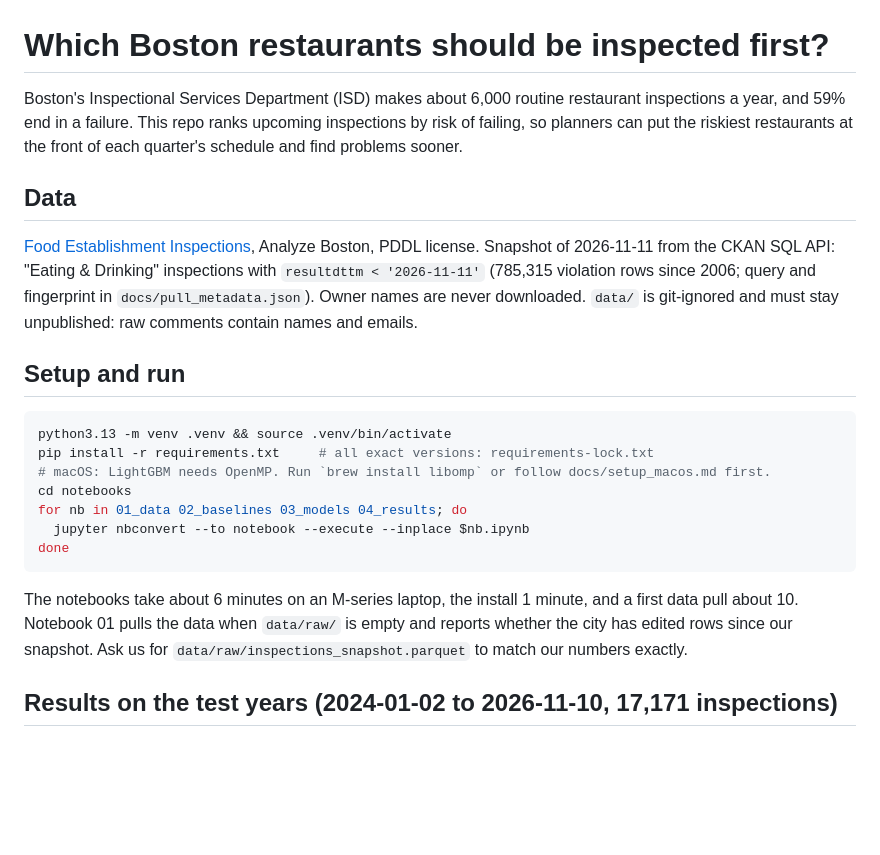
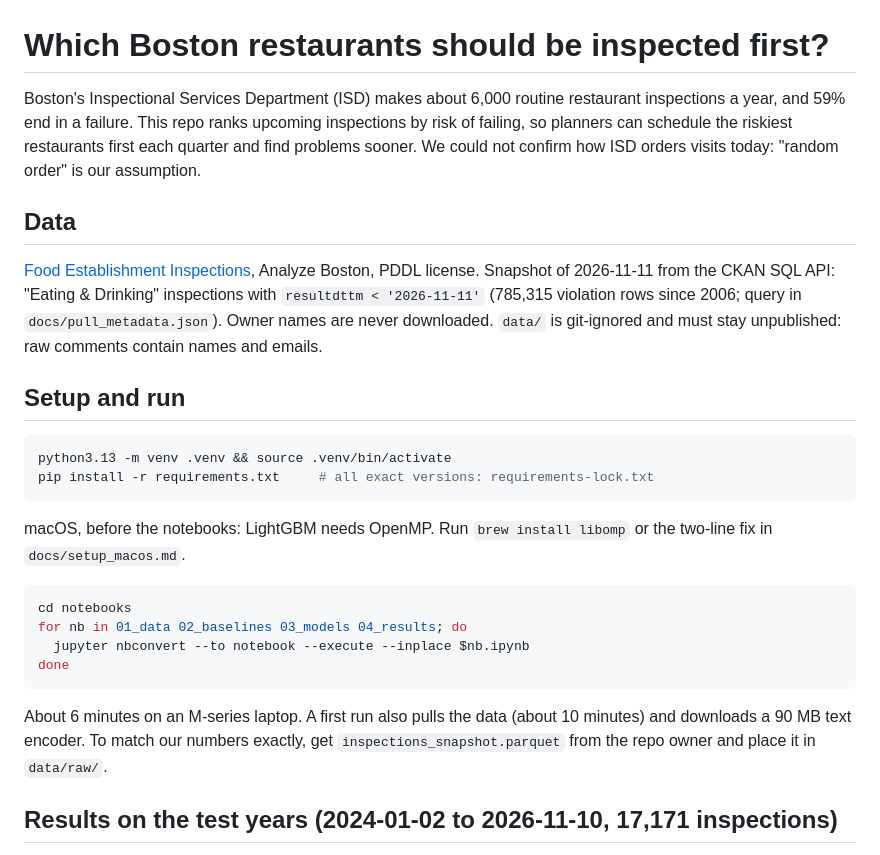
Before and after one commit to nh13120/boston-restaurant-inspection-risk, a Markdown page: README.md, the part around one of its changes. GitHub-like rendering; blank space fills up the shorter version.

````diff
--- a/README.md
+++ b/README.md
@@ -1,24 +1,28 @@
 # Which Boston restaurants should be inspected first?
 
-Boston's Inspectional Services Department (ISD) makes about 6,000 routine restaurant inspections a year, and 59% end in a failure. This repo ranks upcoming inspections by risk of failing, so planners can put the riskiest restaurants at the front of each quarter's schedule and find problems sooner.
+Boston's Inspectional Services Department (ISD) makes about 6,000 routine restaurant inspections a year, and 59% end in a failure. This repo ranks upcoming inspections by risk of failing, so planners can schedule the riskiest restaurants first each quarter and find problems sooner. We could not confirm how ISD orders visits today: "random order" is our assumption.
 
 ## Data
 
-[Food Establishment Inspections](https://data.boston.gov/dataset/food-establishment-inspections), Analyze Boston, PDDL license. Snapshot of 2026-11-11 from the CKAN SQL API: "Eating & Drinking" inspections with `resultdttm < '2026-11-11'` (785,315 violation rows since 2006; query and fingerprint in `docs/pull_metadata.json`). Owner names are never downloaded. `data/` is git-ignored and must stay unpublished: raw comments contain names and emails.
+[Food Establishment Inspections](https://data.boston.gov/dataset/food-establishment-inspections), Analyze Boston, PDDL license. Snapshot of 2026-11-11 from the CKAN SQL API: "Eating & Drinking" inspections with `resultdttm < '2026-11-11'` (785,315 violation rows since 2006; query in `docs/pull_metadata.json`). Owner names are never downloaded. `data/` is git-ignored and must stay unpublished: raw comments contain names and emails.
 
 ## Setup and run
 
 ```bash
 python3.13 -m venv .venv && source .venv/bin/activate
 pip install -r requirements.txt     # all exact versions: requirements-lock.txt
-# macOS: LightGBM needs OpenMP. Run `brew install libomp` or follow docs/setup_macos.md first.
+```
+
+macOS, before the notebooks: LightGBM needs OpenMP. Run `brew install libomp` or the two-line fix in `docs/setup_macos.md`.
+
+```bash
 cd notebooks
 for nb in 01_data 02_baselines 03_models 04_results; do
   jupyter nbconvert --to notebook --execute --inplace $nb.ipynb
 done
 ```
 
-The notebooks take about 6 minutes on an M-series laptop, the install 1 minute, and a first data pull about 10. Notebook 01 pulls the data when `data/raw/` is empty and reports whether the city has edited rows since our snapshot. Ask us for `data/raw/inspections_snapshot.parquet` to match our numbers exactly.
+About 6 minutes on an M-series laptop. A first run also pulls the data (about 10 minutes) and downloads a 90 MB text encoder. To match our numbers exactly, get `inspections_snapshot.parquet` from the repo owner and place it in `data/raw/`.
 
 ## Results on the test years (2024-01-02 to 2026-11-10, 17,171 inspections)
 
````
Also changed, not shown: other parts of README.md (+10 -8 lines), docs/DECISIONS.md (+13 -4 lines), docs/REVIEW_LOG.md (+33 -0 lines), results/figures/gains_curve_test.png, 8 other files.
